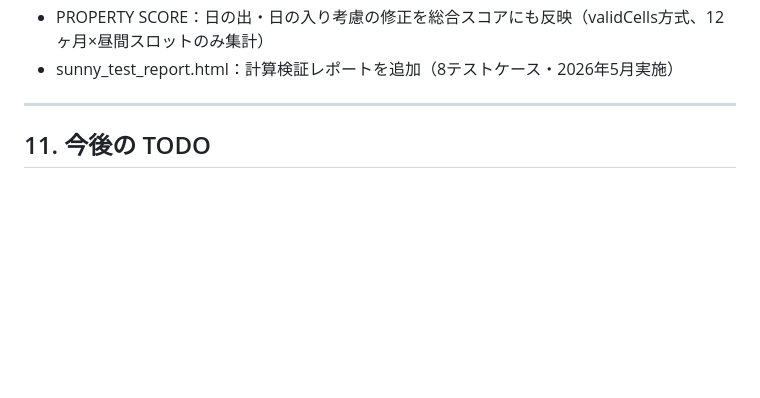
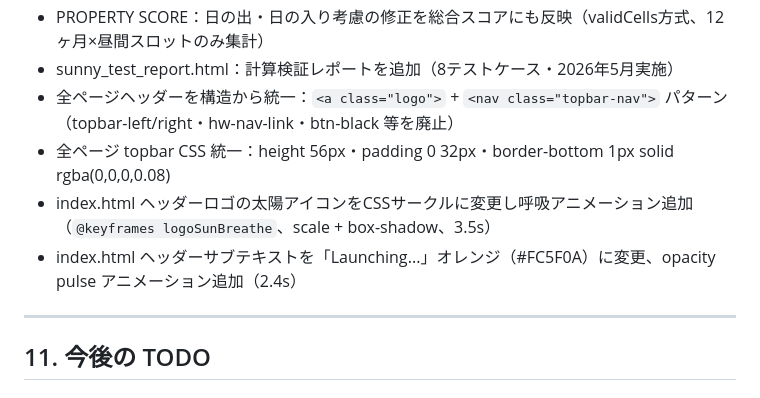
Before and after one commit to kokingbeach-netizen/sunny-app, a Markdown page: CLAUDE.md, the part around the change. GitHub-like rendering; blank space fills up the shorter version.

Commit message:
update CLAUDE.md with header unification and animation changes
Co-Authored-By: Claude Sonnet 4.6 <noreply@anthropic.com>

```diff
--- a/CLAUDE.md
+++ b/CLAUDE.md
@@ -401,6 +401,10 @@ PHOTO_TAB_MAP = {
 - ヒートマップ：サブタイトル追加・現在月の列をアンバーでマーキング（▼バッジ付き）
 - PROPERTY SCORE：日の出・日の入り考慮の修正を総合スコアにも反映（validCells方式、12ヶ月×昼間スロットのみ集計）
 - sunny_test_report.html：計算検証レポートを追加（8テストケース・2026年5月実施）
+- 全ページヘッダーを構造から統一：`<a class="logo">` + `<nav class="topbar-nav">` パターン（topbar-left/right・hw-nav-link・btn-black 等を廃止）
+- 全ページ topbar CSS 統一：height 56px・padding 0 32px・border-bottom 1px solid rgba(0,0,0,0.08)
+- index.html ヘッダーロゴの太陽アイコンをCSSサークルに変更し呼吸アニメーション追加（`@keyframes logoSunBreathe`、scale + box-shadow、3.5s）
+- index.html ヘッダーサブテキストを「Launching...」オレンジ（#FC5F0A）に変更、opacity pulse アニメーション追加（2.4s）
 
 ---
 
```
